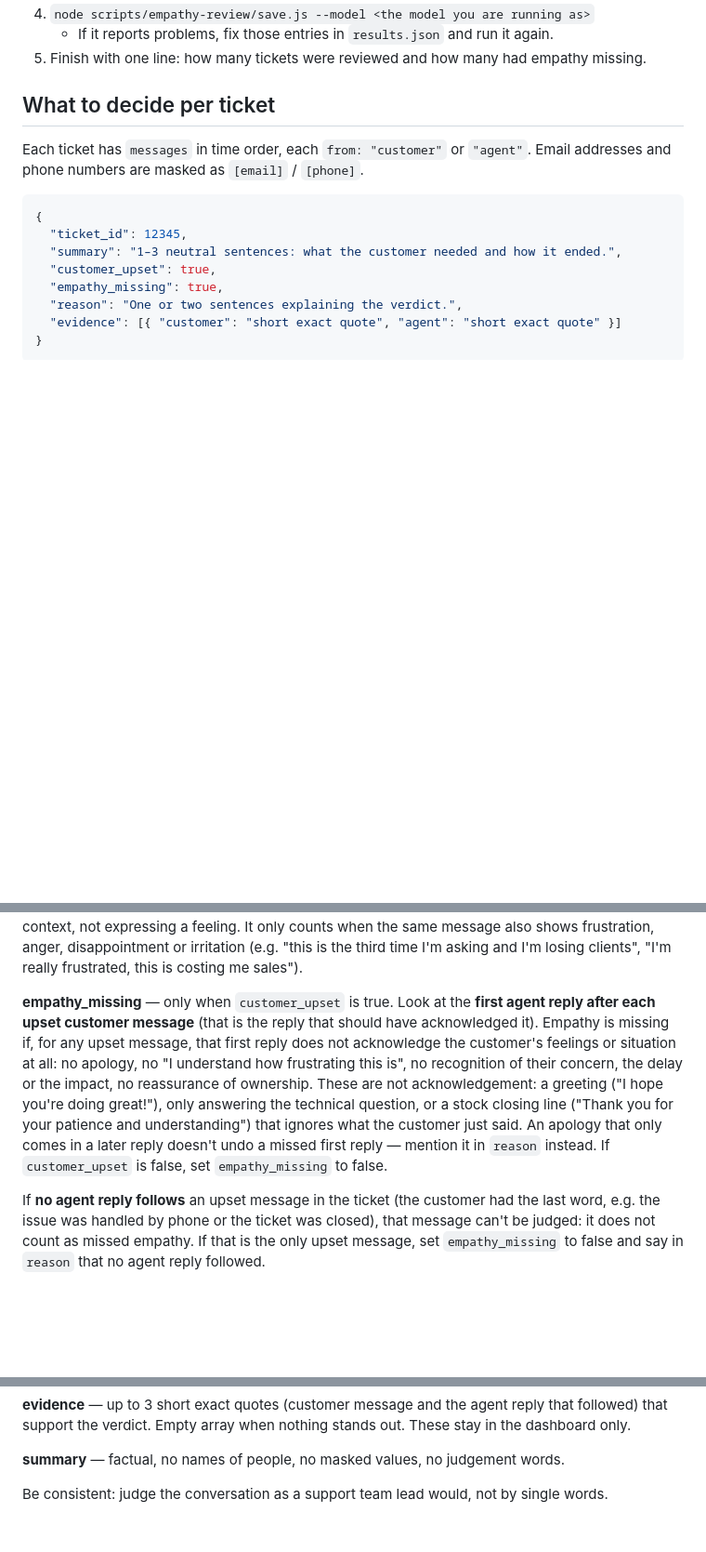
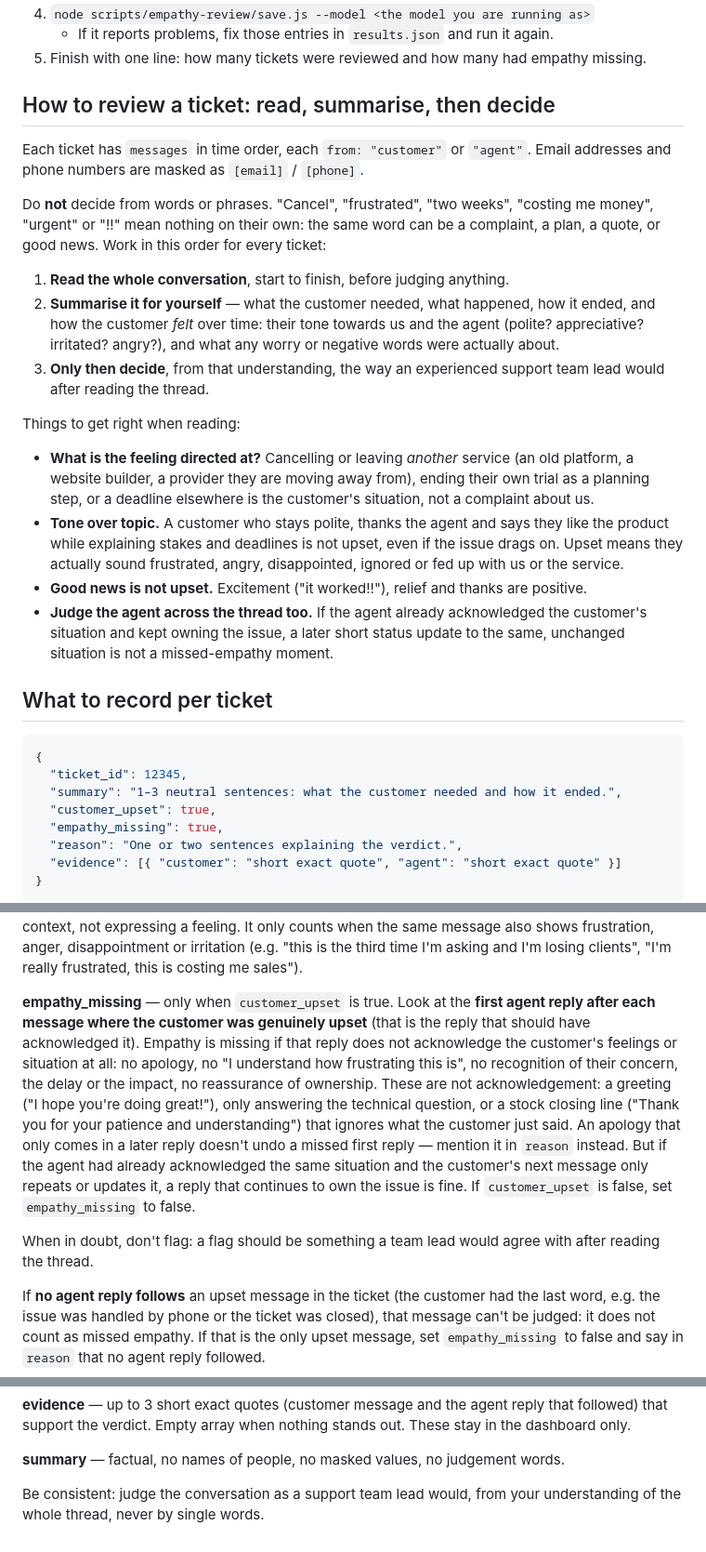
Before and after one commit to annusirfan02/Ticket-activity-monitor, a Markdown page: scripts/empathy-review/INSTRUCTIONS.md, 3 parts joined by grey strips. Shown at 93% size. Rendered like a GitHub page; blank space fills up the shorter version.

Commit message:
Empathy review: read and summarise the whole thread, then decide
Decisions came from phrases like "cancel" or "costing me money" even when
the customer was polite and talking about another platform. The review now
reads the full thread, works out how the customer felt and what about, and
only then decides; when in doubt it doesn't flag.

Co-Authored-By: Claude Opus 5.5 <noreply@anthropic.com>

````diff
--- a/scripts/empathy-review/INSTRUCTIONS.md
+++ b/scripts/empathy-review/INSTRUCTIONS.md
@@ -18,10 +18,40 @@ push. The only data you write is through `save.js` below.
 5. Finish with one line: how many tickets were reviewed and how many had
    empathy missing.
 
-## What to decide per ticket
+## How to review a ticket: read, summarise, then decide
 
 Each ticket has `messages` in time order, each `from: "customer"` or `"agent"`.
 Email addresses and phone numbers are masked as `[email]` / `[phone]`.
+
+Do **not** decide from words or phrases. "Cancel", "frustrated", "two weeks",
+"costing me money", "urgent" or "!!" mean nothing on their own: the same word
+can be a complaint, a plan, a quote, or good news. Work in this order for every
+ticket:
+
+1. **Read the whole conversation**, start to finish, before judging anything.
+2. **Summarise it for yourself** — what the customer needed, what happened, how
+   it ended, and how the customer *felt* over time: their tone towards us and
+   the agent (polite? appreciative? irritated? angry?), and what any worry or
+   negative words were actually about.
+3. **Only then decide**, from that understanding, the way an experienced support
+   team lead would after reading the thread.
+
+Things to get right when reading:
+- **What is the feeling directed at?** Cancelling or leaving *another* service
+  (an old platform, a website builder, a provider they are moving away from),
+  ending their own trial as a planning step, or a deadline elsewhere is the
+  customer's situation, not a complaint about us.
+- **Tone over topic.** A customer who stays polite, thanks the agent and says
+  they like the product while explaining stakes and deadlines is not upset,
+  even if the issue drags on. Upset means they actually sound frustrated,
+  angry, disappointed, ignored or fed up with us or the service.
+- **Good news is not upset.** Excitement ("it worked!!"), relief and thanks
+  are positive.
+- **Judge the agent across the thread too.** If the agent already acknowledged
+  the customer's situation and kept owning the issue, a later short status
+  update to the same, unchanged situation is not a missed-empathy moment.
+
+## What to record per ticket
 
 ```json
 {
@@ -48,8 +78,8 @@ disappointment or irritation (e.g. "this is the third time I'm asking and I'm
 losing clients", "I'm really frustrated, this is costing me sales").
 
 **empathy_missing** — only when `customer_upset` is true. Look at the **first
-agent reply after each upset customer message** (that is the reply that should
-have acknowledged it). Empathy is missing if, for any upset message, that first
+agent reply after each message where the customer was genuinely upset** (that
+is the reply that should have acknowledged it). Empathy is missing if that
 reply does not acknowledge the customer's feelings or situation at all: no
 apology, no "I understand how frustrating this is", no recognition of their
 concern, the delay or the impact, no reassurance of ownership. These are not
@@ -57,7 +87,13 @@ acknowledgement: a greeting ("I hope you're doing great!"), only answering the
 technical question, or a stock closing line ("Thank you for your patience and
 understanding") that ignores what the customer just said. An apology that only
 comes in a later reply doesn't undo a missed first reply — mention it in
-`reason` instead. If `customer_upset` is false, set `empathy_missing` to false.
+`reason` instead. But if the agent had already acknowledged the same situation
+and the customer's next message only repeats or updates it, a reply that
+continues to own the issue is fine. If `customer_upset` is false, set
+`empathy_missing` to false.
+
+When in doubt, don't flag: a flag should be something a team lead would agree
+with after reading the thread.
 
 If **no agent reply follows** an upset message in the ticket (the customer had
 the last word, e.g. the issue was handled by phone or the ticket was closed),
@@ -79,5 +115,5 @@ These stay in the dashboard only.
 
 **summary** — factual, no names of people, no masked values, no judgement words.
 
-Be consistent: judge the conversation as a support team lead would, not by
-single words.
+Be consistent: judge the conversation as a support team lead would, from your
+understanding of the whole thread, never by single words.
````
